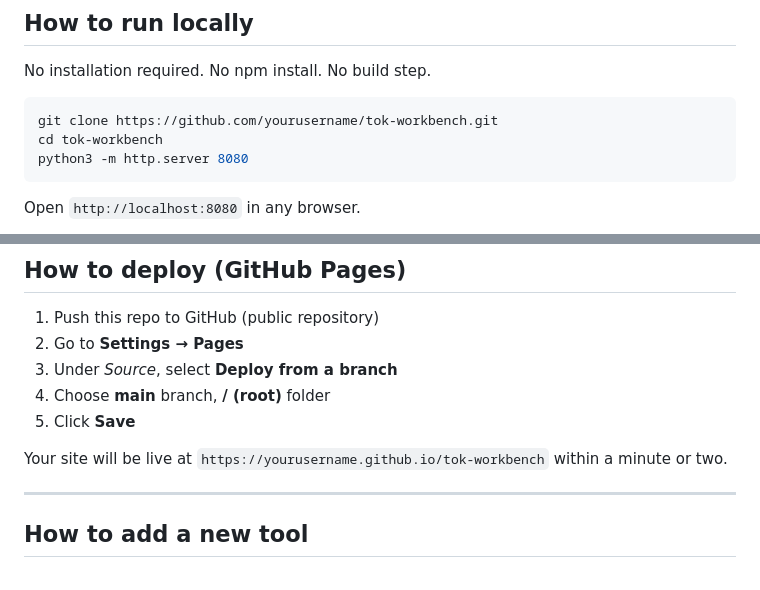
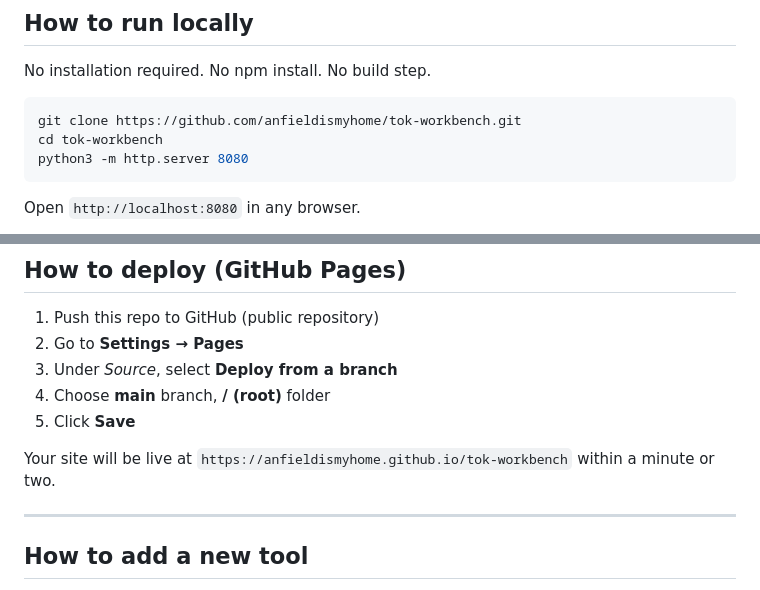
Before and after one commit to anfieldismyhome/tok-workbench, a Markdown page: README.md, 2 parts joined by grey strips. Rendered like a GitHub page.

Commit message:
Update README with new GitHub Pages URL

````diff
--- a/README.md
+++ b/README.md
@@ -56,7 +55,7 @@ The difference between a generic prompt ("analyse this source for my TOK essay")
 No installation required. No npm install. No build step.
 
 ```bash
-git clone https://github.com/yourusername/tok-workbench.git
+git clone https://github.com/anfieldismyhome/tok-workbench.git
 cd tok-workbench
 python3 -m http.server 8080
 ```
@@ -75,7 +74,7 @@ Open `http://localhost:8080` in any browser.
 4. Choose **main** branch, **/ (root)** folder
 5. Click **Save**
 
-Your site will be live at `https://yourusername.github.io/tok-workbench` within a minute or two.
+Your site will be live at `https://anfieldismyhome.github.io/tok-workbench` within a minute or two.
 
 ---
 
````
Also changed, not shown: other parts of README.md (+1 -2 lines).
